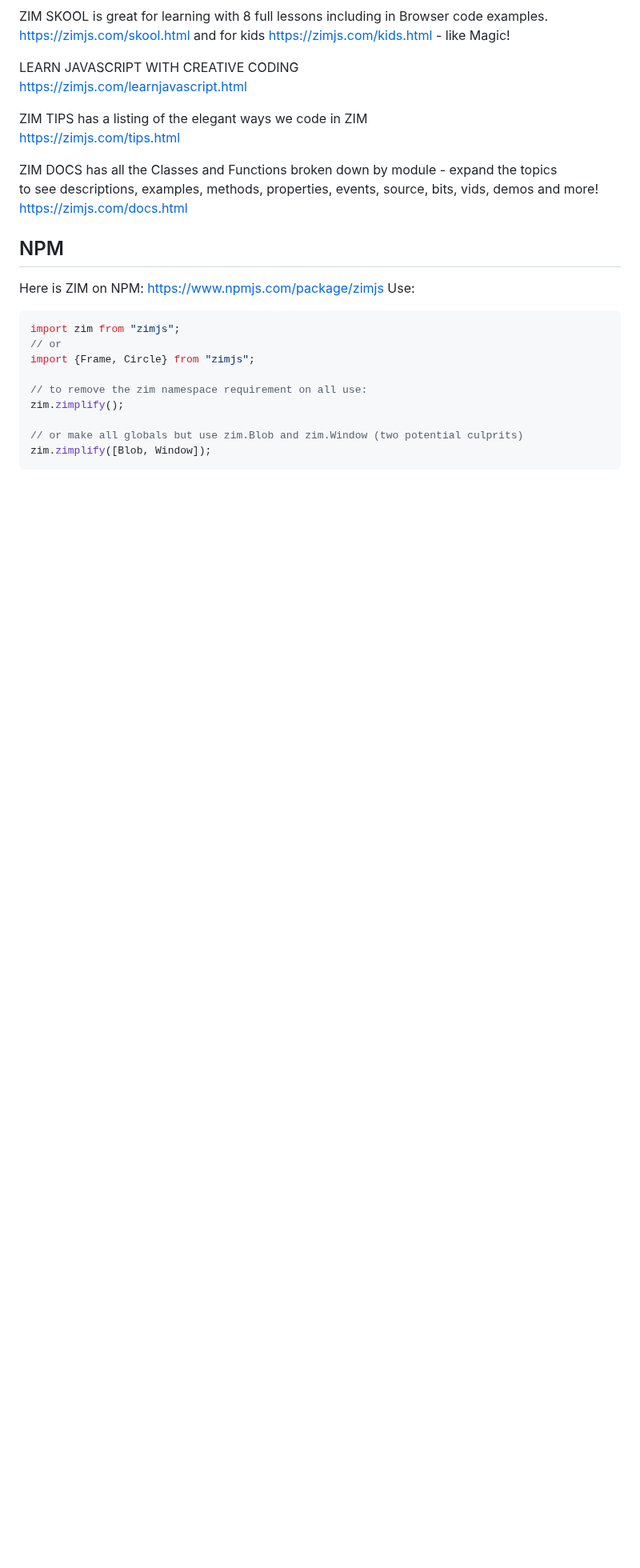
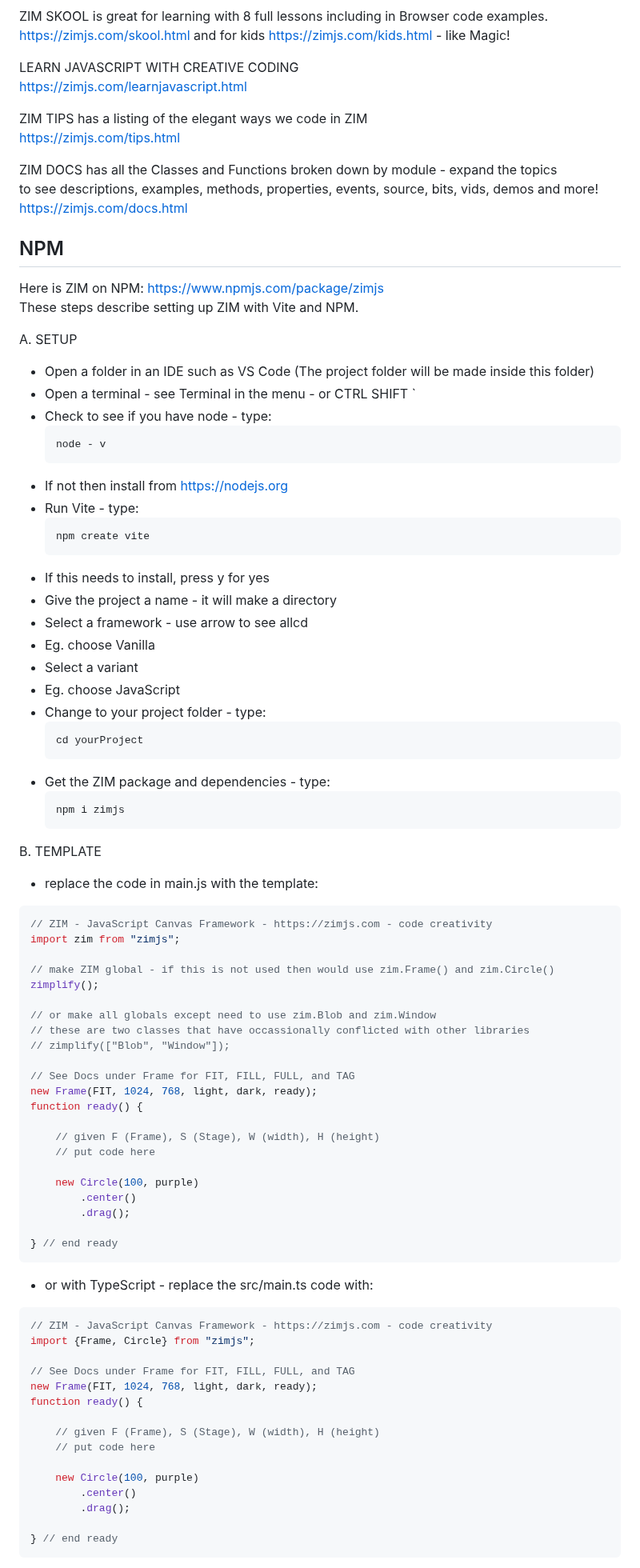
Before and after one commit to danzen/zimjs, a Markdown page: README.md, the part around one of its changes. Shown at 80% size. GitHub-like rendering; blank space fills up the shorter version.

Commit message:
Update README.md
Added a plain NPM with Vite example before the various frameworks.

````diff
--- a/README.md
+++ b/README.md
@@ -69,16 +68,65 @@ to see descriptions, examples, methods, properties, events, source, bits, vids,
 https://zimjs.com/docs.html
 
 ## NPM
-Here is ZIM on NPM: https://www.npmjs.com/package/zimjs
-Use:
+Here is ZIM on NPM: https://www.npmjs.com/package/zimjs<br>
+These steps describe setting up ZIM with Vite and NPM.
+
+A. SETUP<br>
+- Open a folder in an IDE such as VS Code (The project folder will be made inside this folder)
+- Open a terminal - see Terminal in the menu - or CTRL SHIFT `
+- Check to see if you have node - type: <pre>node - v
+- If not then install from https://nodejs.org
+- Run Vite - type: <pre>npm create vite</pre>
+- If this needs to install, press y for yes
+- Give the project a name - it will make a directory
+- Select a framework - use arrow to see allcd
+- Eg. choose Vanilla
+- Select a variant
+- Eg. choose JavaScript
+- Change to your project folder - type: <pre>cd yourProject</pre>
+- Get the ZIM package and dependencies - type: <pre>npm i zimjs</pre>
+
+B. TEMPLATE<br>
+- replace the code in main.js with the template:
 ```javascript
+// ZIM - JavaScript Canvas Framework - https://zimjs.com - code creativity
 import zim from "zimjs";
-// or
+
+// make ZIM global - if this is not used then would use zim.Frame() and zim.Circle()
+zimplify();
+
+// or make all globals except need to use zim.Blob and zim.Window
+// these are two classes that have occassionally conflicted with other libraries
+// zimplify(["Blob", "Window"]);
+
+// See Docs under Frame for FIT, FILL, FULL, and TAG
+new Frame(FIT, 1024, 768, light, dark, ready);
+function ready() {
+
+    // given F (Frame), S (Stage), W (width), H (height)
+    // put code here
+
+    new Circle(100, purple)
+        .center()
+        .drag();
+
+} // end ready
+```
+- or with TypeScript - replace the src/main.ts code with:
+```javascript
+// ZIM - JavaScript Canvas Framework - https://zimjs.com - code creativity
 import {Frame, Circle} from "zimjs";
 
-// to remove the zim namespace requirement on all use:
-zim.zimplify();
+// See Docs under Frame for FIT, FILL, FULL, and TAG
+new Frame(FIT, 1024, 768, light, dark, ready);
+function ready() {
 
-// or make all globals but use zim.Blob and zim.Window (two potential culprits)
-zim.zimplify([Blob, Window]);
+    // given F (Frame), S (Stage), W (width), H (height)
+    // put code here
+
+    new Circle(100, purple)
+        .center()
+        .drag();
+
+} // end ready
 ```
````
Also changed, not shown: other parts of README.md (+47 -1 lines).
